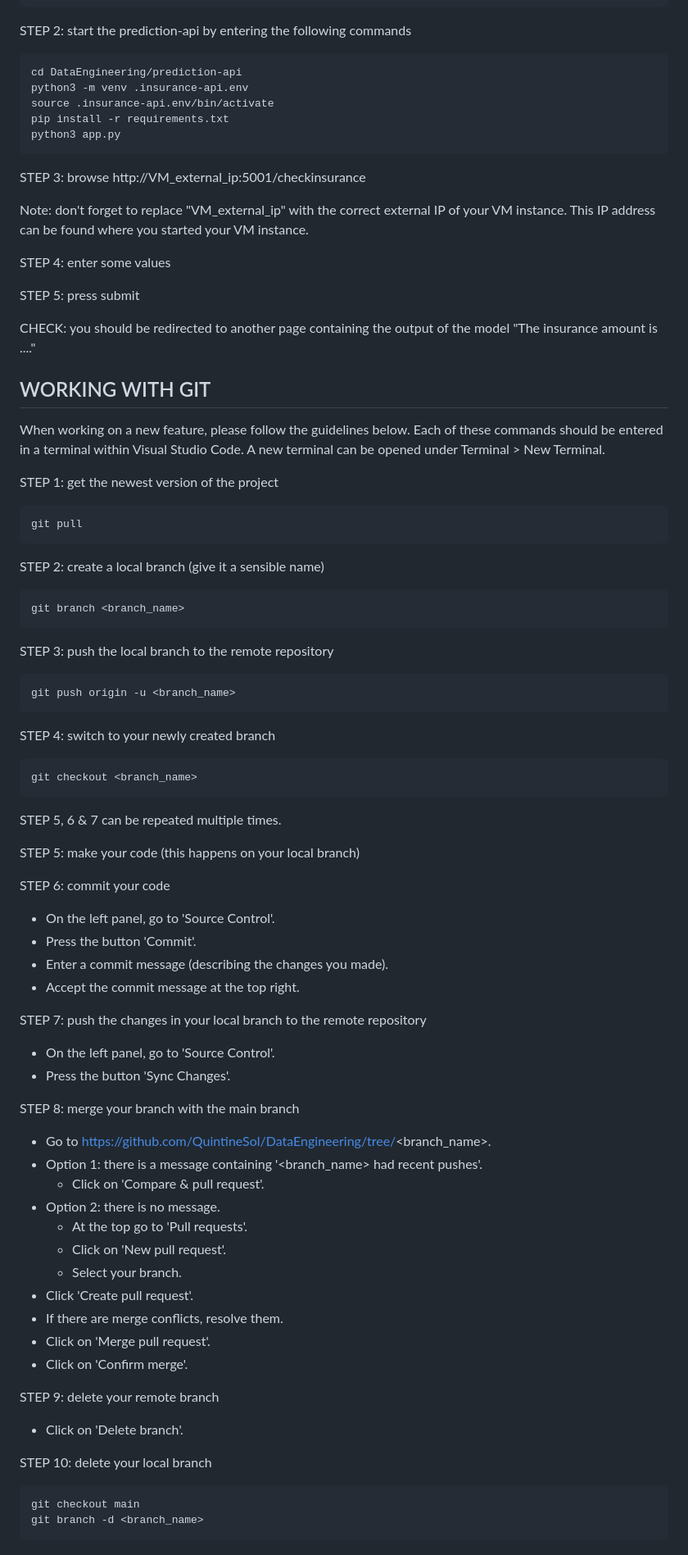
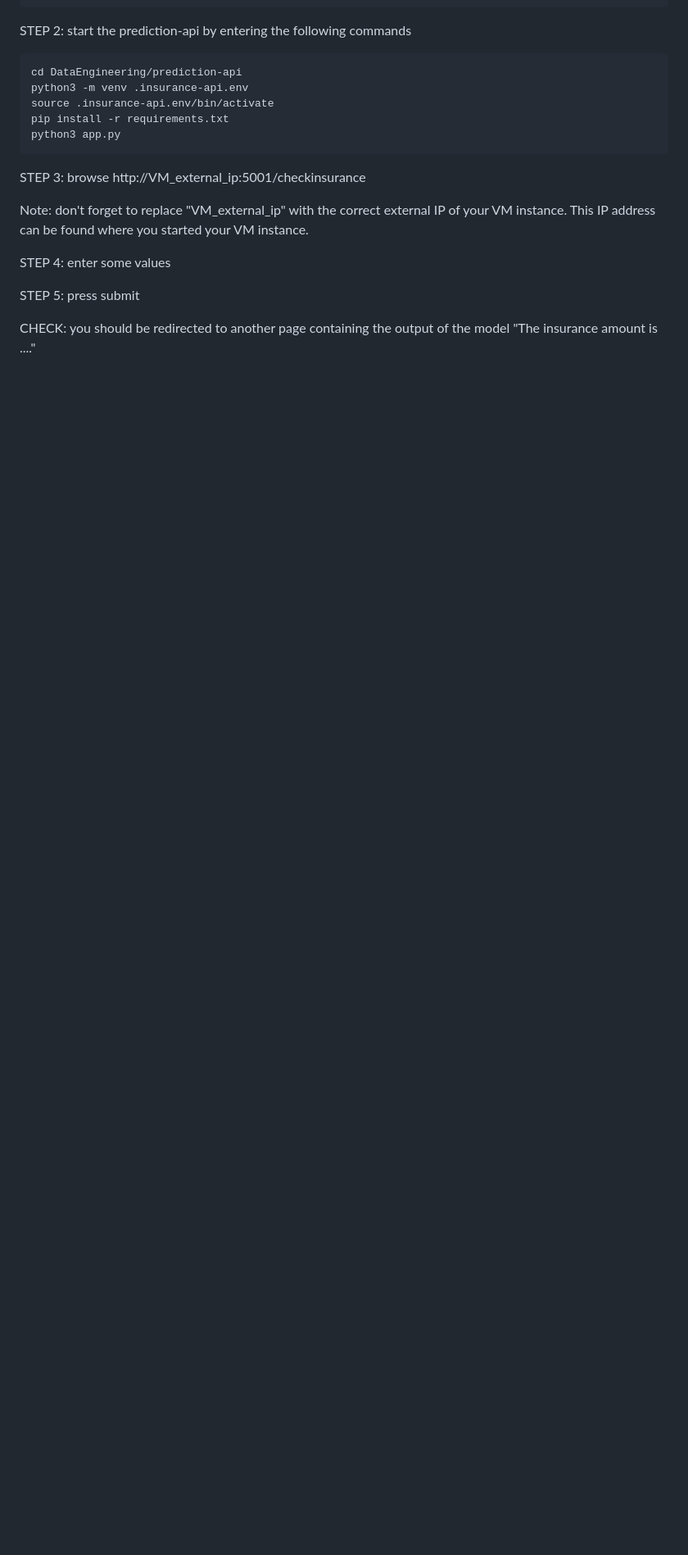
Before and after one commit to QuintineSol/DataEngineering, a Markdown page: README.md, the part around the change. Shown at 82% size. Rendered like a GitHub page; blank space fills up the shorter version.

Commit message:
moved github instructions to Data Mining repo

````diff
--- a/README.md
+++ b/README.md
@@ -186,64 +186,3 @@ STEP 4: enter some values
 STEP 5: press submit
 
 CHECK: you should be redirected to another page containing the output of the model "The insurance amount is ...."
-
-## WORKING WITH GIT
-When working on a new feature, please follow the guidelines below.
-Each of these commands should be entered in a terminal within Visual Studio Code.
-A new terminal can be opened under Terminal > New Terminal.
-
-STEP 1: get the newest version of the project
-```bash
-git pull
-```
-
-STEP 2: create a local branch (give it a sensible name)
-```bash
-git branch <branch_name>
-```
-
-STEP 3: push the local branch to the remote repository
-```bash
-git push origin -u <branch_name>
-```
-
-STEP 4: switch to your newly created branch
-```bash
-git checkout <branch_name>
-```
-
-STEP 5, 6 & 7 can be repeated multiple times.
-
-STEP 5: make your code (this happens on your local branch)
-
-STEP 6: commit your code
-- On the left panel, go to 'Source Control'.
-- Press the button 'Commit'.
-- Enter a commit message (describing the changes you made).
-- Accept the commit message at the top right.
-
-STEP 7: push the changes in your local branch to the remote repository
-- On the left panel, go to 'Source Control'.
-- Press the button 'Sync Changes'.
-
-STEP 8: merge your branch with the main branch
-- Go to https://github.com/QuintineSol/DataEngineering/tree/<branch_name>.
-- Option 1: there is a message containing '<branch_name> had recent pushes'.
-   - Click on 'Compare & pull request'.
-- Option 2: there is no message.
-   - At the top go to 'Pull requests'.
-   - Click on 'New pull request'.
-   - Select your branch.
-- Click 'Create pull request'.
-- If there are merge conflicts, resolve them.
-- Click on 'Merge pull request'.
-- Click on 'Confirm merge'.
-
-STEP 9: delete your remote branch
-- Click on 'Delete branch'.
-
-STEP 10: delete your local branch
-```bash
-git checkout main
-git branch -d <branch_name>
-```
````
